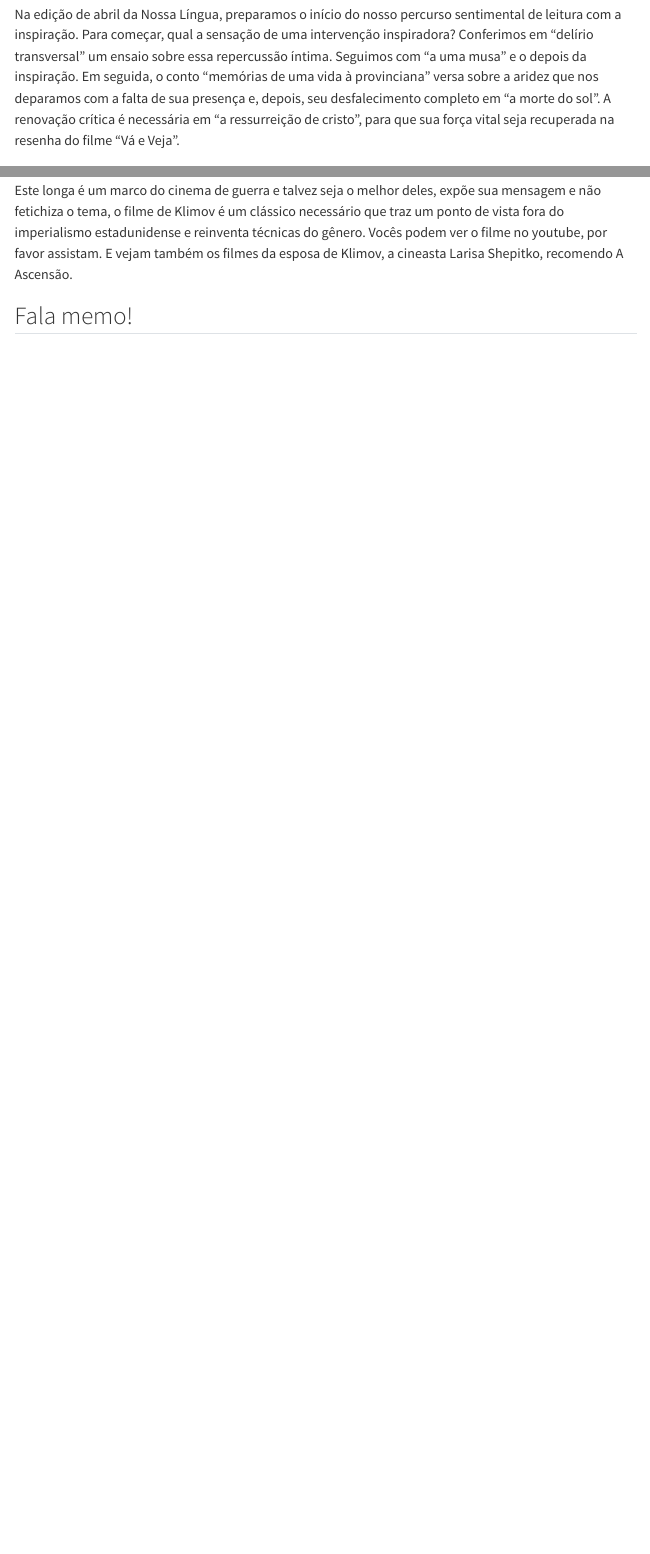
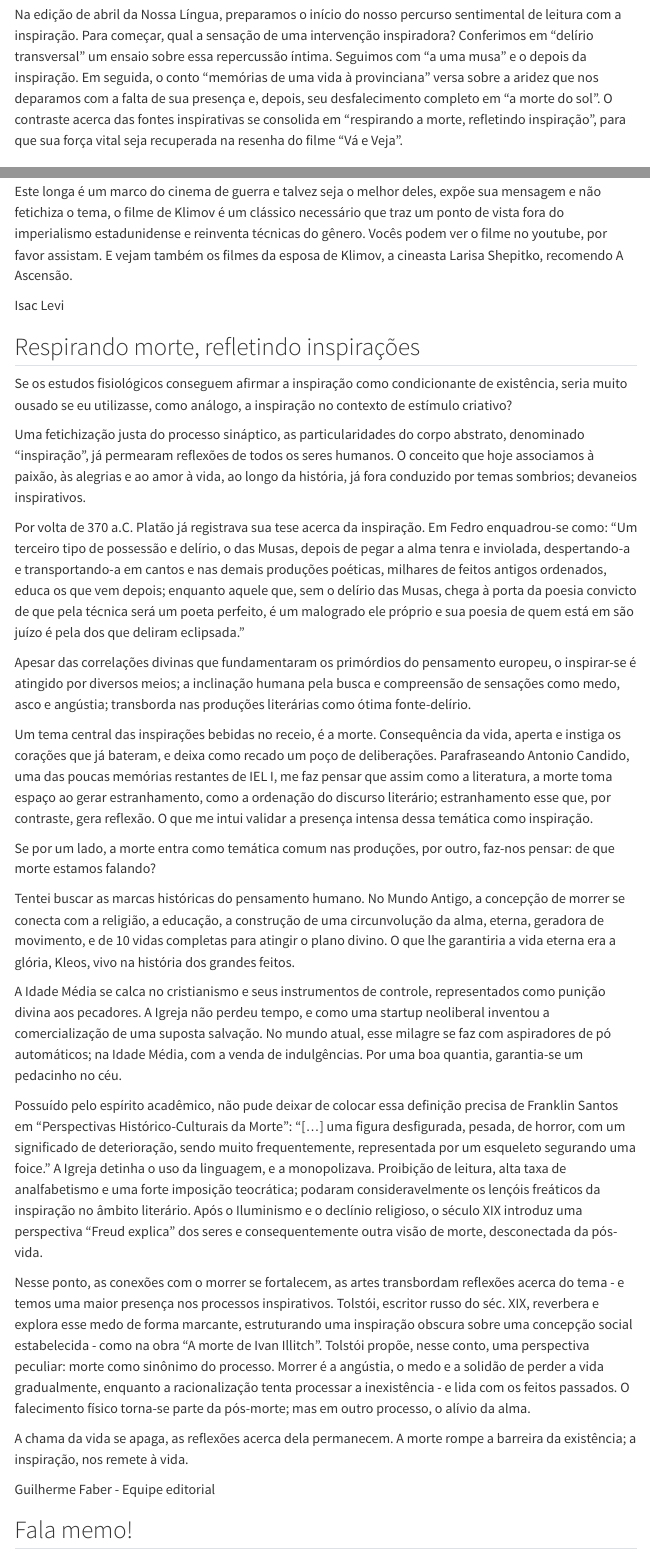
Before and after one commit to nossa-lingua/nossa-lingua.github.io, a Quarto document (edicao/02/index.qmd): the page in a window 1100 px wide, from 580 px down before the commit and from 860 px down after it, so that both start at the same text, and a second part further down, joined at a grey line. Rendered offline with R 4.5, knitr and Pandoc in place of Quarto, with nearby package versions; menus at the side of the page are left out.

Commit message:
adicionar resto dos textos

```diff
--- a/edicao/02/index.qmd
+++ b/edicao/02/index.qmd
@@ -16,7 +16,7 @@ Passado o dilúvio veraneio, não aquele devastador que desabrigou e levou os in
 
 Ao povo, uma singela homenagem com nossos votos por um sereno de orvalho salutar, capaz de gestar.  Aos exploradores, o enxurro.
 
-Na edição de abril da Nossa Língua, preparamos o início do nosso percurso sentimental de leitura com a inspiração. Para começar, qual a sensação de uma intervenção inspiradora? Conferimos em "delírio transversal" um ensaio sobre essa repercussão íntima. Seguimos com "a uma musa" e o depois da inspiração. Em seguida, o conto "memórias de uma vida à provinciana" versa sobre a aridez que nos deparamos com a falta de sua presença e, depois, seu desfalecimento completo em "a morte do sol". A renovação crítica é necessária em "a ressurreição de cristo", para que sua força vital seja recuperada na resenha do filme "Vá e Veja".
+Na edição de abril da Nossa Língua, preparamos o início do nosso percurso sentimental de leitura com a inspiração. Para começar, qual a sensação de uma intervenção inspiradora? Conferimos em "delírio transversal" um ensaio sobre essa repercussão íntima. Seguimos com "a uma musa" e o depois da inspiração. Em seguida, o conto "memórias de uma vida à provinciana" versa sobre a aridez que nos deparamos com a falta de sua presença e, depois, seu desfalecimento completo em "a morte do sol". O contraste acerca das fontes inspirativas se consolida em "respirando a morte, refletindo inspiração", para que sua força vital seja recuperada na resenha do filme "Vá e Veja".
 
 ## Delírio transversal
 
@@ -121,6 +121,36 @@ O desfecho é o melhor ato do filme, nesse momento da narrativa o personagem de
 
 Este longa é um marco do cinema de guerra e talvez seja o melhor deles, expõe sua mensagem e não fetichiza o tema, o filme de Klimov é um clássico necessário que traz um ponto de vista fora do imperialismo estadunidense e reinventa técnicas do gênero. Vocês podem ver o filme no youtube, por favor assistam. E vejam também os filmes da esposa de Klimov, a cineasta Larisa Shepitko, recomendo A Ascensão.
 
+Isac Levi
+
+## Respirando morte, refletindo inspirações
+
+Se os estudos fisiológicos conseguem afirmar a inspiração como condicionante de existência, seria muito ousado se eu utilizasse, como análogo, a inspiração no contexto de estímulo criativo?
+
+Uma fetichização justa do processo sináptico, as particularidades do corpo abstrato, denominado “inspiração”, já permearam reflexões de todos os seres humanos. O conceito que hoje associamos à paixão, às alegrias e ao  amor à vida, ao longo da história, já fora conduzido por temas sombrios; devaneios  inspirativos.
+
+Por volta de 370 a.C. Platão já registrava sua tese acerca da inspiração. Em Fedro enquadrou-se como: “Um terceiro tipo de possessão e delírio, o das Musas, depois de pegar a alma tenra e inviolada, despertando-a e transportando-a em cantos e nas demais produções poéticas, milhares de feitos antigos ordenados, educa os que vem depois; enquanto aquele que, sem o delírio das Musas, chega à porta da poesia convicto de que pela técnica será um poeta perfeito, é um malogrado ele próprio e sua poesia de quem está em são juízo é pela dos que deliram eclipsada.”
+
+Apesar das correlações divinas que fundamentaram os primórdios do pensamento europeu, o inspirar-se é atingido por diversos meios; a inclinação humana pela busca e compreensão de sensações como medo, asco e angústia; transborda nas produções literárias como ótima fonte-delírio.
+
+Um tema central das inspirações bebidas no receio, é a morte. Consequência da vida, aperta e instiga os corações que já bateram, e deixa como recado um poço de deliberações. Parafraseando Antonio Candido, uma das poucas memórias restantes de IEL I, me faz pensar que assim como a literatura, a morte toma espaço ao gerar estranhamento, como a ordenação do discurso literário; estranhamento esse que, por contraste, gera reflexão. O que me intui validar a presença intensa dessa temática como inspiração.
+
+Se por um lado, a morte entra como temática comum nas produções, por outro, faz-nos pensar: de que morte estamos falando?
+
+Tentei buscar as marcas históricas do pensamento humano. No Mundo Antigo, a concepção de morrer se conecta com a religião, a educação, a construção de uma circunvolução da alma, eterna, geradora de movimento, e de 10 vidas completas para atingir o plano divino. O que lhe garantiria a vida eterna era a glória, Kleos, vivo na história dos grandes feitos.
+
+A Idade Média se calca no cristianismo e seus instrumentos de controle, representados como punição divina aos pecadores. A Igreja não perdeu tempo, e como uma startup neoliberal inventou a comercialização de uma suposta salvação. No mundo atual, esse milagre se faz com aspiradores de pó automáticos; na Idade Média, com a venda de indulgências. Por uma boa quantia, garantia-se um pedacinho no céu.
+
+Possuído pelo espírito acadêmico, não pude deixar de colocar essa definição precisa de Franklin Santos em “Perspectivas Histórico-Culturais da Morte”: “[...] uma figura desfigurada, pesada, de horror, com um significado de deterioração, sendo muito frequentemente, representada por um esqueleto segurando uma foice.”
+A Igreja detinha o uso da linguagem, e a monopolizava. Proibição de leitura, alta taxa de analfabetismo e uma forte imposição teocrática; podaram consideravelmente os lençóis freáticos da inspiração no âmbito literário.
+Após o Iluminismo e o declínio religioso, o século XIX introduz uma perspectiva “Freud explica” dos seres e consequentemente outra visão de morte, desconectada da pós-vida.
+
+Nesse ponto, as conexões com o morrer se fortalecem, as artes transbordam reflexões acerca do tema - e temos uma maior presença nos processos inspirativos. Tolstói, escritor russo do séc. XIX, reverbera e explora esse medo de forma marcante, estruturando uma inspiração obscura sobre uma concepção social estabelecida - como na obra “A morte de Ivan Illitch”. Tolstói propõe, nesse conto, uma perspectiva peculiar: morte como sinônimo do processo. Morrer é a angústia, o medo e a solidão de perder a vida gradualmente, enquanto a racionalização tenta processar a inexistência - e lida com os feitos passados. O falecimento físico torna-se parte da pós-morte; mas em outro processo, o alívio da alma.
+
+A chama da vida se apaga, as reflexões acerca dela permanecem. A morte rompe a barreira da existência; a inspiração, nos remete à vida.
+
+Guilherme Faber - Equipe editorial
+
 <!-- Ana Gabriela Pacheco <a href="https://instagram.com/anapachecoeumsm"><i class="bi bi-instagram"></i></a> <a href="https://twitter.com/anapachecoeumsm"><i class="bi bi-twitter"></i></a> (estudante de Letras e escritora, autora de livros como "Vote em Hugo Pirinha" e "Pote de Lágrimas") -->
 
 ## <i class="bi bi-mic-fill"></i> Fala memo!
```
Also changed, not shown: docs/search.json, edicao/02/img.jpeg (added), edicao/02/index.qmd (2 more changed lines), 3 other files.
